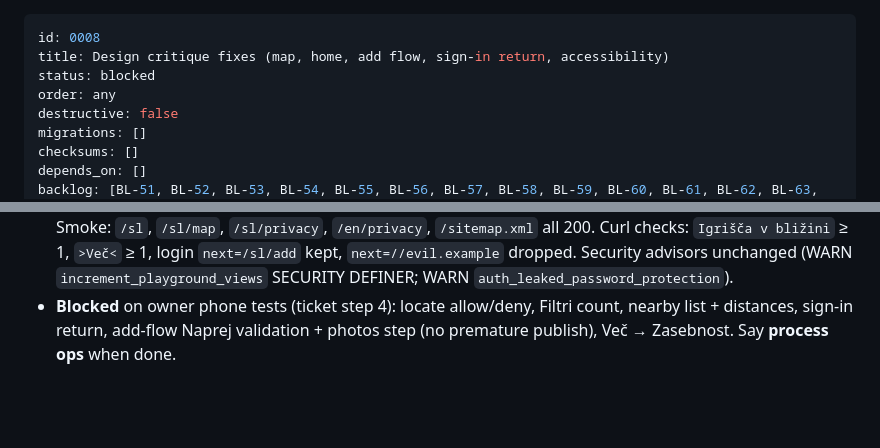
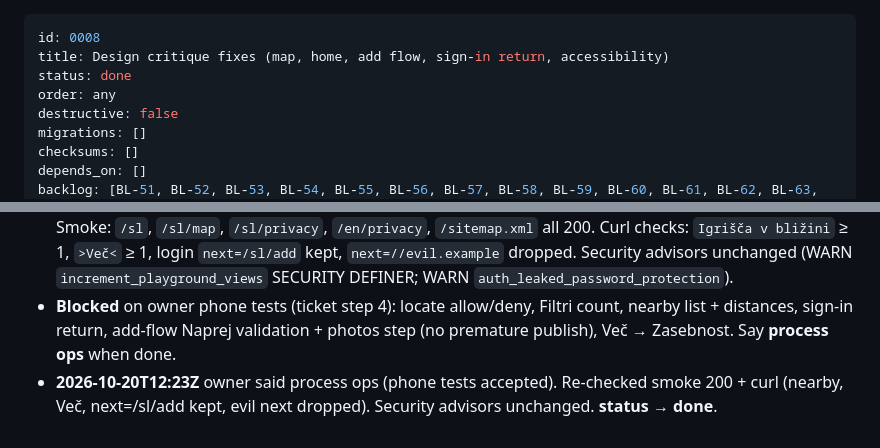
Before and after one commit to nebevk/playground-finder, a Markdown page: ops/handoff/0008-design-critique-fixes.md, 2 parts joined by grey strips. Rendered like a GitHub page; blank space fills up the shorter version.

Commit message:
ops(0008): mark design critique fixes done

```diff
--- a/ops/handoff/0008-design-critique-fixes.md
+++ b/ops/handoff/0008-design-critique-fixes.md
@@ -1,7 +1,7 @@
 ---
 id: 0008
 title: Design critique fixes (map, home, add flow, sign-in return, accessibility)
-status: blocked
+status: done
 order: any
 destructive: false
 migrations: []
@@ -74,3 +74,4 @@ No database changes. The checks are the smoke tests and owner tests above.
 - **2026-10-18T07:02Z** started (status → in-progress). Preflight: clean; local commit `a7136ac` ahead of origin (design code + this ticket); prod deploy `READY` (`5cdca87`); no migrations (order: any). Drift OK (22 migrations incl. `index_foreign_keys`).
 - **2026-10-18T07:05Z** pushed `a7136ac` + `8316450`. Deploy `dpl_BLFSbyP4iMdjEagwCwikpSEzZ5C9` → `READY`. Smoke: `/sl`, `/sl/map`, `/sl/privacy`, `/en/privacy`, `/sitemap.xml` all 200. Curl checks: `Igrišča v bližini` ≥ 1, `>Več<` ≥ 1, login `next=/sl/add` kept, `next=//evil.example` dropped. Security advisors unchanged (WARN `increment_playground_views` SECURITY DEFINER; WARN `auth_leaked_password_protection`).
 - **Blocked** on owner phone tests (ticket step 4): locate allow/deny, Filtri count, nearby list + distances, sign-in return, add-flow Naprej validation + photos step (no premature publish), Več → Zasebnost. Say **process ops** when done.
+- **2026-10-20T12:23Z** owner said process ops (phone tests accepted). Re-checked smoke 200 + curl (nearby, Več, next=/sl/add kept, evil next dropped). Security advisors unchanged. **status → done**.
```
